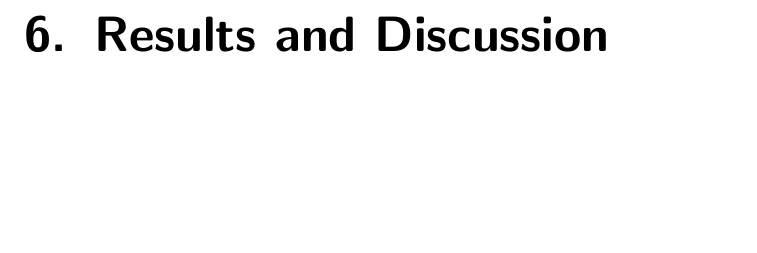
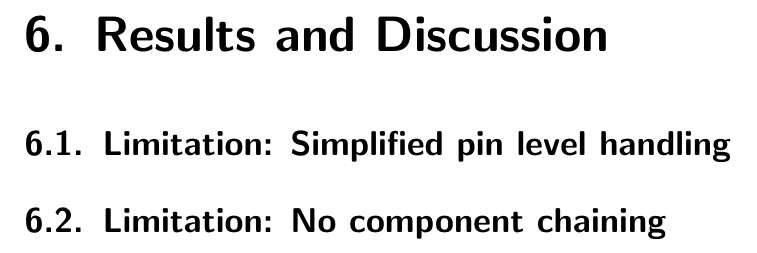
Before and after one commit to schuay/bachelors_thesis, a LaTeX thesis (thesis.tex, which reads results.tex): part of page 15 of 22, cut so that both start at the same text, the shorter picture padded with empty space. Compiled offline with pdfLaTeX.

Commit message:
Add section headers about current limitations

```diff
--- a/results.tex
+++ b/results.tex
@@ -6,6 +6,13 @@
 
 \chapter{Results and Discussion} \label{chapter:results}
 
+\section{Limitation: Simplified pin level handling}
+
+%% TODO: In simavr, a wire always has exactly one level. It is complicated
+%% to simulate correct behavior when more than one level is on a wire (for example
+%% a pullup and another signal.
+
+\section{Limitation: No component chaining}
 
 %%
 %% = eof =====================================================================
```
